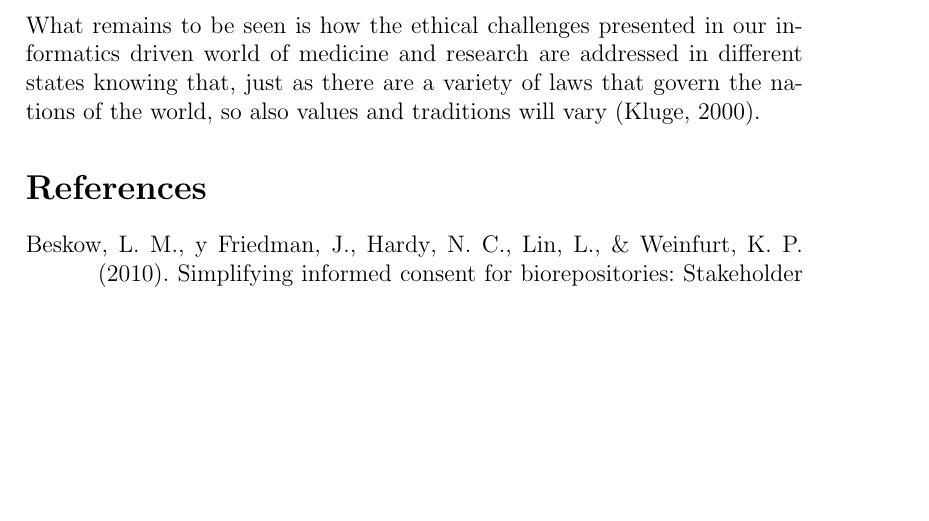
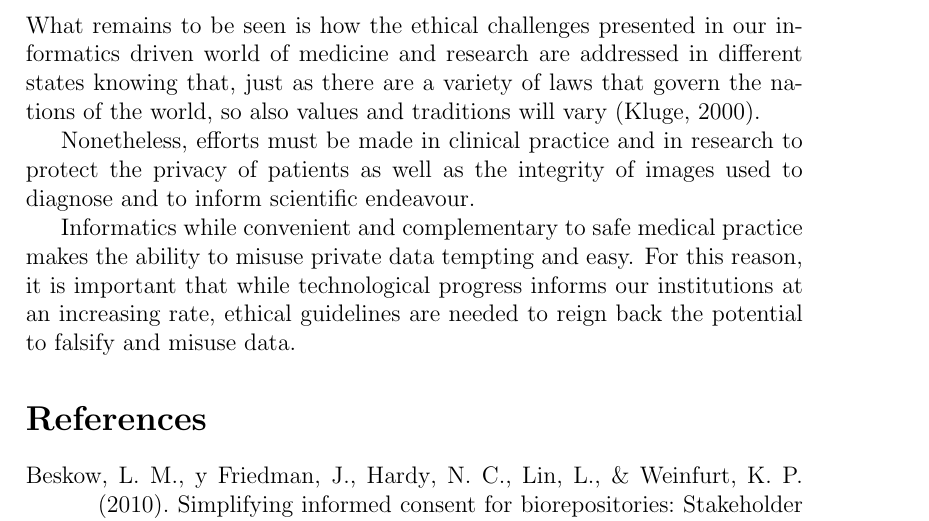
Before and after one commit to hiraethus/ethics-in-bioimaging-and-bioinformatics-in-medicine, a LaTeX document (ethics-essay.tex): part of page 8 of 10, cut so that both start at the same text, the shorter picture padded with empty space. Compiled offline with pdfLaTeX.

Commit message:
Add conclusion

```diff
--- a/ethics-essay.tex
+++ b/ethics-essay.tex
@@ -250,6 +250,15 @@ world of medicine and research are addressed in different states knowing that, j
 are a variety of laws that govern the nations of the world, so also values and traditions will
 vary \parencite{kluge2000professional}.
 
+Nonetheless, efforts must be made in clinical practice and in research to protect the
+privacy  of patients as well as the integrity of images used to diagnose and to inform
+scientific endeavour.
+
+Informatics while convenient and complementary to  safe medical practice makes the ability
+to misuse private data tempting and easy. For this reason, it is important that while
+technological progress informs our institutions at an increasing rate, ethical guidelines
+are needed to reign back the potential to falsify and misuse data.
+
 
 \printbibliography
 
```
